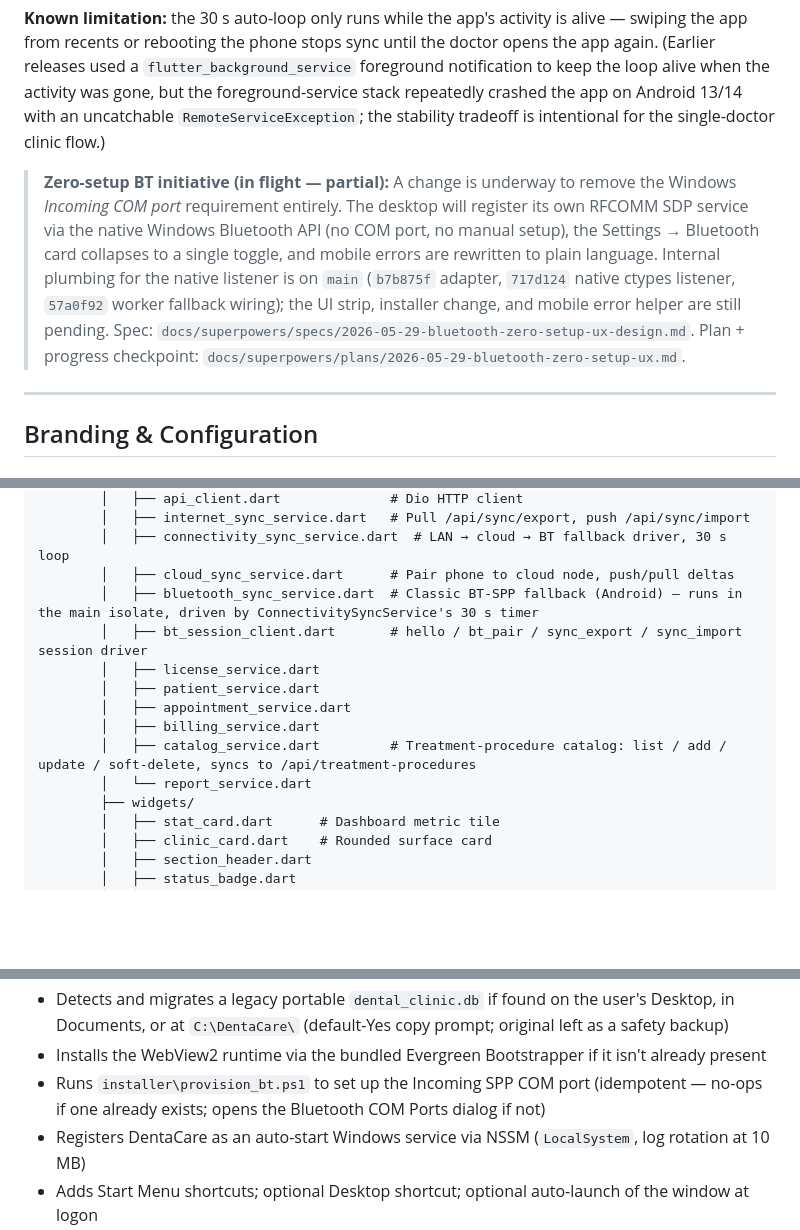
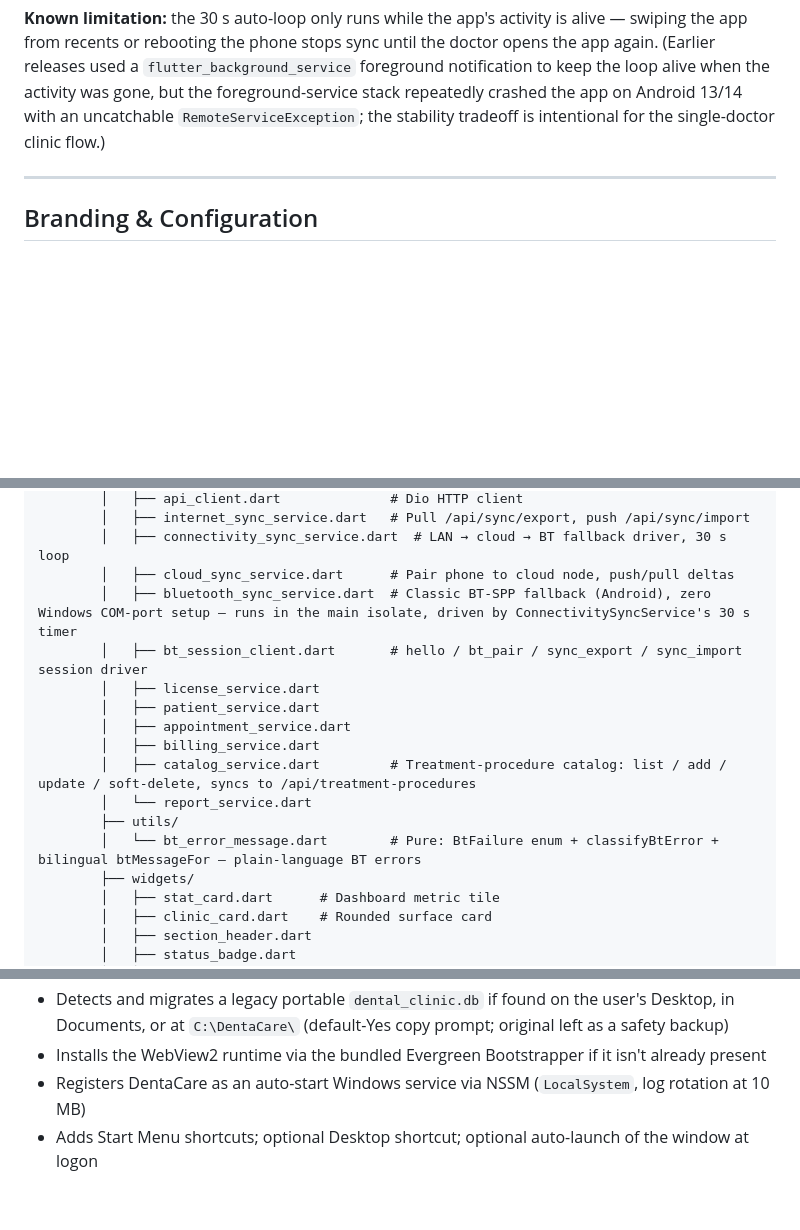
Before and after one commit to TareqDV7/DentalSysCod, a Markdown page: README.md, 3 parts joined by grey strips. Rendered like a GitHub page; blank space fills up the shorter version.

```diff
--- a/README.md
+++ b/README.md
@@ -129,7 +132,5 @@ Desktop side: a daemon thread parallel to `cloud_sync_worker()` re-reads its set
 
 **Known limitation:** the 30 s auto-loop only runs while the app's activity is alive — swiping the app from recents or rebooting the phone stops sync until the doctor opens the app again. (Earlier releases used a `flutter_background_service` foreground notification to keep the loop alive when the activity was gone, but the foreground-service stack repeatedly crashed the app on Android 13/14 with an uncatchable `RemoteServiceException`; the stability tradeoff is intentional for the single-doctor clinic flow.)
-
-> **Zero-setup BT initiative (in flight — partial):** A change is underway to remove the Windows *Incoming COM port* requirement entirely. The desktop will register its own RFCOMM SDP service via the native Windows Bluetooth API (no COM port, no manual setup), the Settings → Bluetooth card collapses to a single toggle, and mobile errors are rewritten to plain language. Internal plumbing for the native listener is on `main` (`b7b875f` adapter, `717d124` native ctypes listener, `57a0f92` worker fallback wiring); the UI strip, installer change, and mobile error helper are still pending. Spec: `docs/superpowers/specs/2026-05-29-bluetooth-zero-setup-ux-design.md`. Plan + progress checkpoint: `docs/superpowers/plans/2026-05-29-bluetooth-zero-setup-ux.md`.
 
 ---
 
@@ -309,7 +311,7 @@ clinic/
         │   ├── internet_sync_service.dart   # Pull /api/sync/export, push /api/sync/import
         │   ├── connectivity_sync_service.dart  # LAN → cloud → BT fallback driver, 30 s loop
         │   ├── cloud_sync_service.dart      # Pair phone to cloud node, push/pull deltas
-        │   ├── bluetooth_sync_service.dart  # Classic BT-SPP fallback (Android) — runs in the main isolate, driven by ConnectivitySyncService's 30 s timer
+        │   ├── bluetooth_sync_service.dart  # Classic BT-SPP fallback (Android), zero Windows COM-port setup — runs in the main isolate, driven by ConnectivitySyncService's 30 s timer
         │   ├── bt_session_client.dart       # hello / bt_pair / sync_export / sync_import session driver
         │   ├── license_service.dart
         │   ├── patient_service.dart
@@ -317,6 +319,8 @@ clinic/
         │   ├── billing_service.dart
         │   ├── catalog_service.dart         # Treatment-procedure catalog: list / add / update / soft-delete, syncs to /api/treatment-procedures
         │   └── report_service.dart
+        ├── utils/
+        │   └── bt_error_message.dart        # Pure: BtFailure enum + classifyBtError + bilingual btMessageFor — plain-language BT errors
         ├── widgets/
         │   ├── stat_card.dart      # Dashboard metric tile
         │   ├── clinic_card.dart    # Rounded surface card
@@ -545,7 +549,6 @@ The Inno Setup installer (`installer\DentaCare.iss`):
 - Creates the data folder at `C:\ProgramData\DentaCare\{uploads,backups,logs}\` with `LocalSystem` write access
 - Detects and migrates a legacy portable `dental_clinic.db` if found on the user's Desktop, in Documents, or at `C:\DentaCare\` (default-Yes copy prompt; original left as a safety backup)
 - Installs the WebView2 runtime via the bundled Evergreen Bootstrapper if it isn't already present
-- Runs `installer\provision_bt.ps1` to set up the Incoming SPP COM port (idempotent — no-ops if one already exists; opens the Bluetooth COM Ports dialog if not)
 - Registers DentaCare as an auto-start Windows service via NSSM (`LocalSystem`, log rotation at 10 MB)
 - Adds Start Menu shortcuts; optional Desktop shortcut; optional auto-launch of the window at logon
 - Uninstaller preserves `C:\ProgramData\DentaCare\` by default (default-No prompt before deleting clinic data)
```
Also changed, not shown: other parts of README.md (+13 -9 lines).
